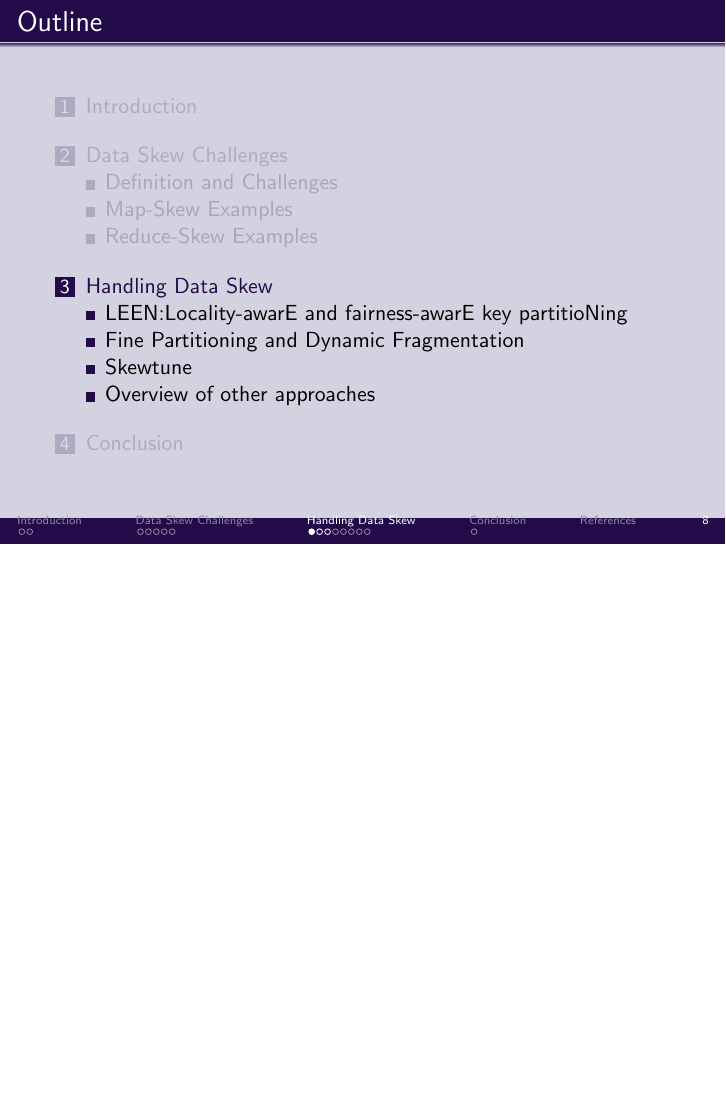
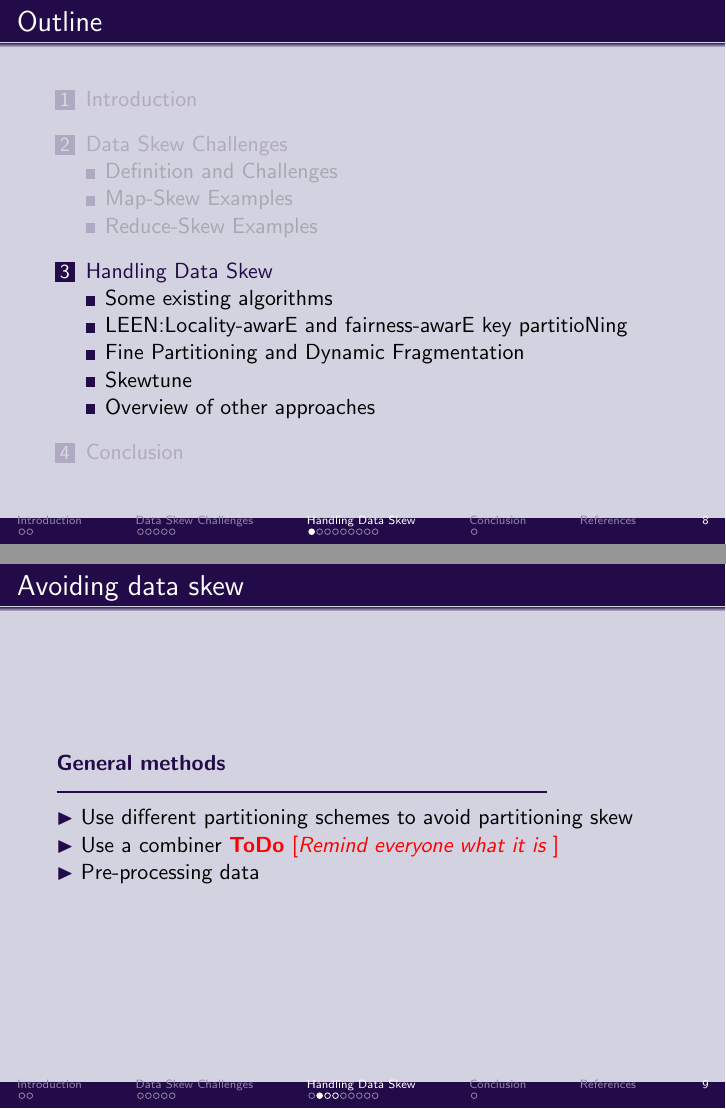
Before and after one commit to fdemoor/CBD, LaTeX slides (Presentation/slides/slides.tex): page 14 of 24 before the commit and pages 14 and 15 of 25 after it, the two joined at a grey line, the shorter picture padded with empty space. Compiled offline with pdfLaTeX.

Commit message:
One slide

```diff
--- a/Presentation/slides/slides.tex
+++ b/Presentation/slides/slides.tex
@@ -288,6 +288,18 @@ $\quad \longrightarrow$ Balanced data allocation is difficult
 
 %%%%%%%%%%%%%%%%%%%%%%%%%%%%%%%%%%%%%%%%
 
+\subsection{Some existing algorithms}
+
+\begin{frame}{Avoiding data skew}
+  \begin{cblock}{General methods}
+    \citem{} Use different partitioning schemes to avoid partitioning skew
+
+    \citem{} Use a combiner \todo{Remind everyone what it is}
+
+    \citem{} Pre-processing data
+  \end{cblock}
+\end{frame}
+
 \begin{frame}{Some existing algorithms}
 
 \begin{cblock}{LEEN~\cite{ibrahim:hal-00822973}}
```
